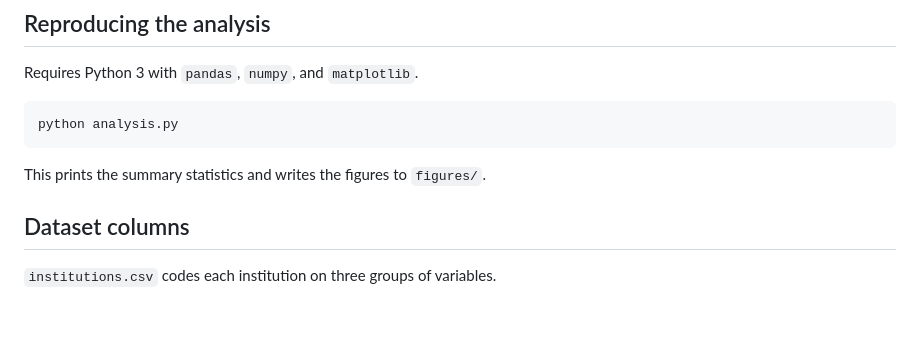
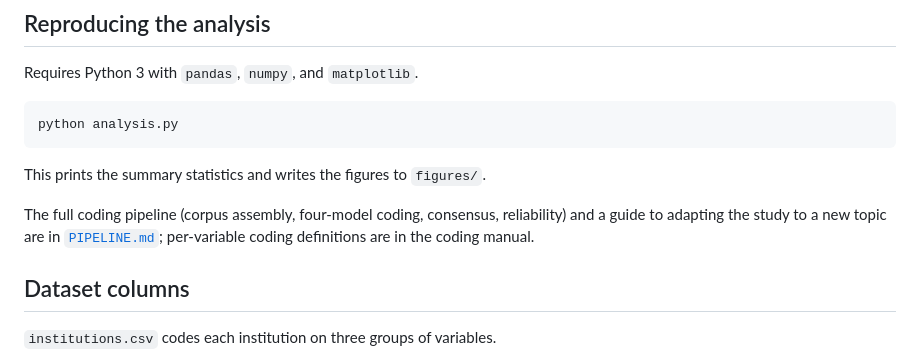
Before and after one commit to williamguey/waico-ai-governance, a Markdown page: README.md, the part around the change. Rendered like a GitHub page; blank space fills up the shorter version.

Commit message:
Add PIPELINE.md; document pipeline and adaptation

```diff
--- a/README.md
+++ b/README.md
@@ -33,6 +33,8 @@ python analysis.py
 
 This prints the summary statistics and writes the figures to `figures/`.
 
+The full coding pipeline (corpus assembly, four-model coding, consensus, reliability) and a guide to adapting the study to a new topic are in [`PIPELINE.md`](PIPELINE.md); per-variable coding definitions are in the coding manual.
+
 ## Dataset columns
 
 `institutions.csv` codes each institution on three groups of variables.
```
Also changed, not shown: PIPELINE.md (added, +81 -0 lines).
